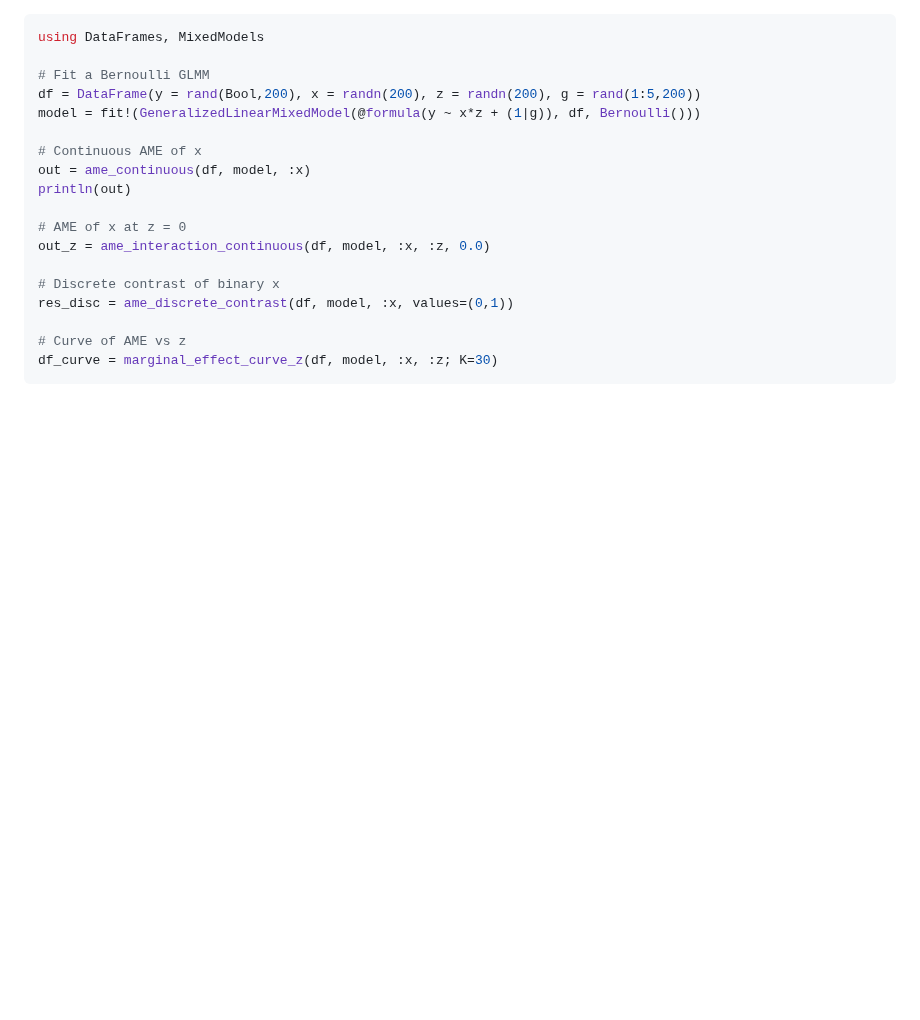
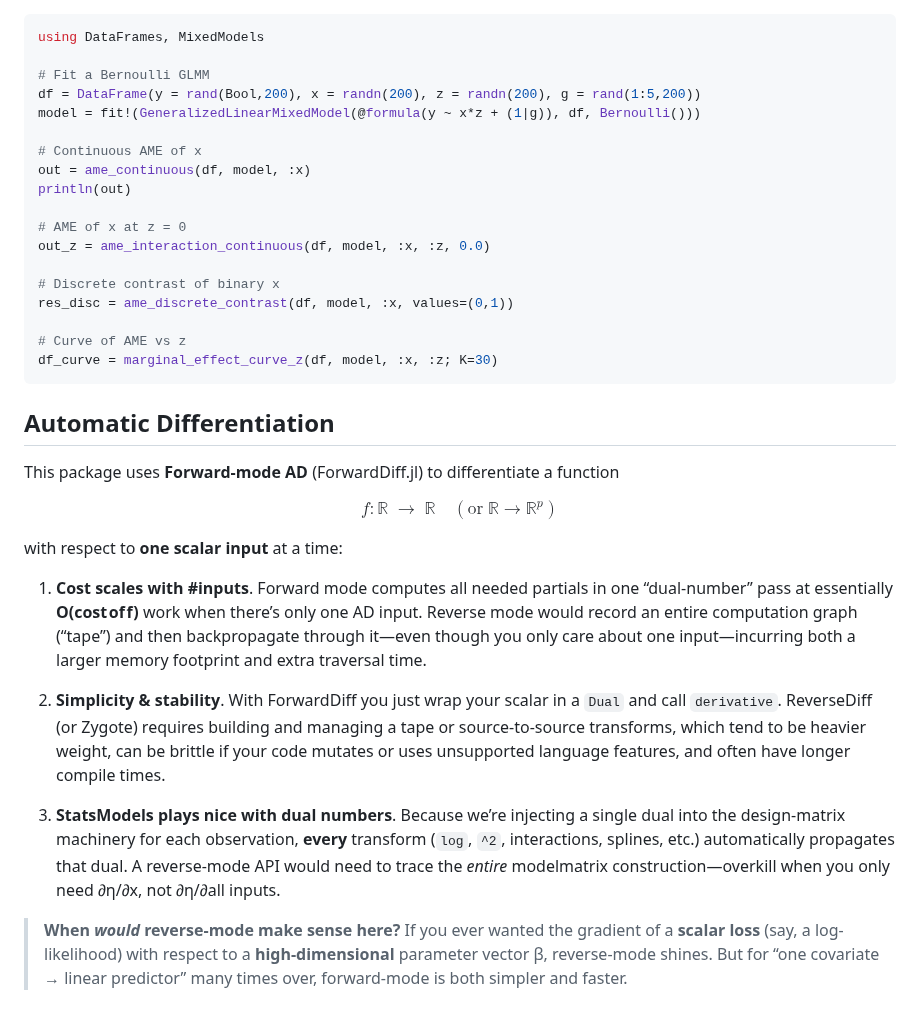
Before and after one commit to emfeltham/Margins.jl, a Markdown page: README.md, the part around the change. Drawn GitHub-style; blank space fills up the shorter version.

Commit message:
add forward mode diff comment

````diff
--- a/README.md
+++ b/README.md
@@ -91,3 +91,22 @@ res_disc = ame_discrete_contrast(df, model, :x, values=(0,1))
 # Curve of AME vs z
 df_curve = marginal_effect_curve_z(df, model, :x, :z; K=30)
 ```
+
+## Automatic Differentiation
+
+This package uses **Forward‐mode AD** (ForwardDiff.jl) to differentiate a function
+
+$$
+f: \mathbb{R} \;\to\; \mathbb{R}\quad(\text{or}\;\mathbb{R}\to\mathbb{R}^p)
+$$
+
+with respect to **one scalar input** at a time:
+
+1. **Cost scales with #inputs**. Forward mode computes all needed partials in one “dual‐number” pass at essentially **O(cost of f)** work when there’s only one AD input.  Reverse mode would record an entire computation graph (“tape”) and then backpropagate through it—even though you only care about one input—incurring both a larger memory footprint and extra traversal time.
+
+2. **Simplicity & stability**.  With ForwardDiff you just wrap your scalar in a `Dual` and call `derivative`.  ReverseDiff (or Zygote) requires building and managing a tape or source‐to‐source transforms, which tend to be heavier weight, can be brittle if your code mutates or uses unsupported language features, and often have longer compile times.
+
+3. **StatsModels plays nice with dual numbers**.  Because we’re injecting a single dual into the design‐matrix machinery for each observation, **every** transform (`log`, `^2`, interactions, splines, etc.) automatically propagates that dual.  A reverse‐mode API would need to trace the *entire* modelmatrix construction—overkill when you only need ∂η/∂x, not ∂η/∂all inputs.
+
+> **When *would* reverse‐mode make sense here?**
+> If you ever wanted the gradient of a **scalar loss** (say, a log-likelihood) with respect to a **high-dimensional** parameter vector β, reverse‐mode shines.  But for “one covariate → linear predictor” many times over, forward‐mode is both simpler and faster.
````
